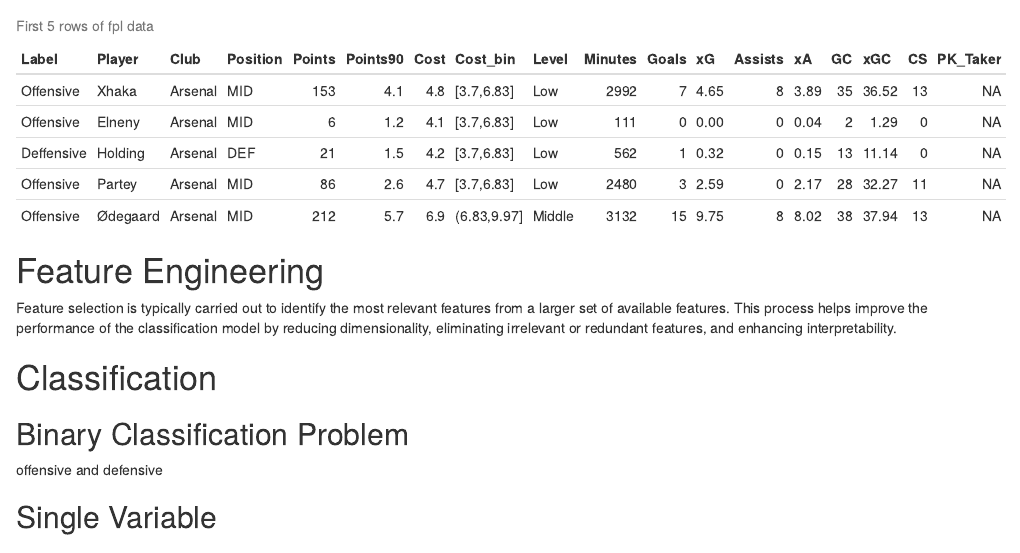
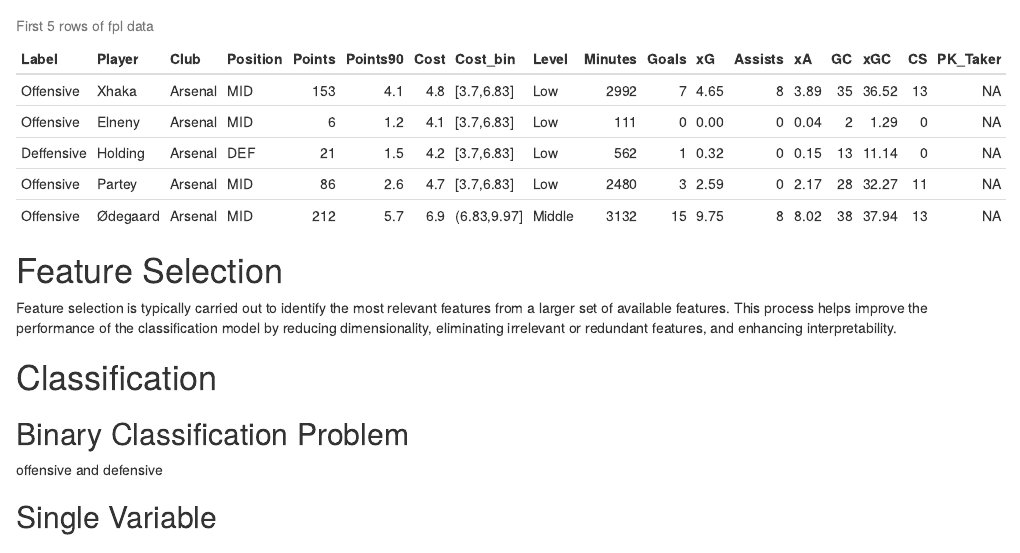
Before and after one commit to tonglam/fpl_analysis_2223, an R Markdown document (FPL_Analysis_2223_modelling.Rmd): the page in a window 1100 px wide, from 1980 px down. Rendered offline with R 4.5, knitr and Pandoc, with nearby package versions.

Commit message:
modify structure 2

````diff
--- a/FPL_Analysis_2223_modelling.Rmd
+++ b/FPL_Analysis_2223_modelling.Rmd
@@ -108,13 +108,14 @@ fpl_data <- fpl_raw_data[c(
 kable(fpl_data[1:5, ], caption =  "First 5 rows of fpl data")
 ```
 
-# Feature Engineering
+# Feature Selection
+
 Feature selection is typically carried out to identify the most relevant features from a larger set of available features. This process helps improve the performance of the classification model by reducing dimensionality, eliminating irrelevant or redundant features, and enhancing interpretability.
-
 
 # Classification
 
 ## Binary Classification Problem
+
 offensive and defensive
 
 ## Single Variable
````
Also changed, not shown: FPL_Analysis_2223_modelling.Rmd (2 more changed lines).
